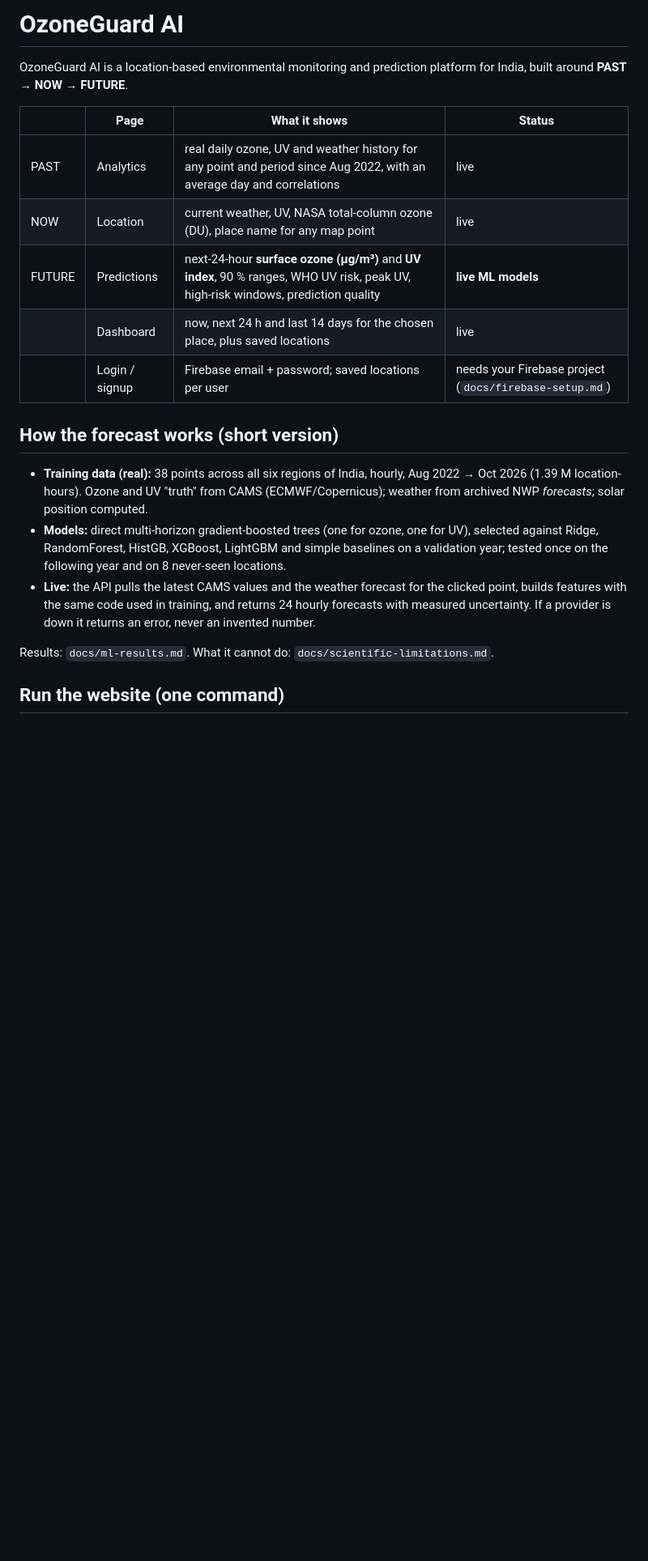
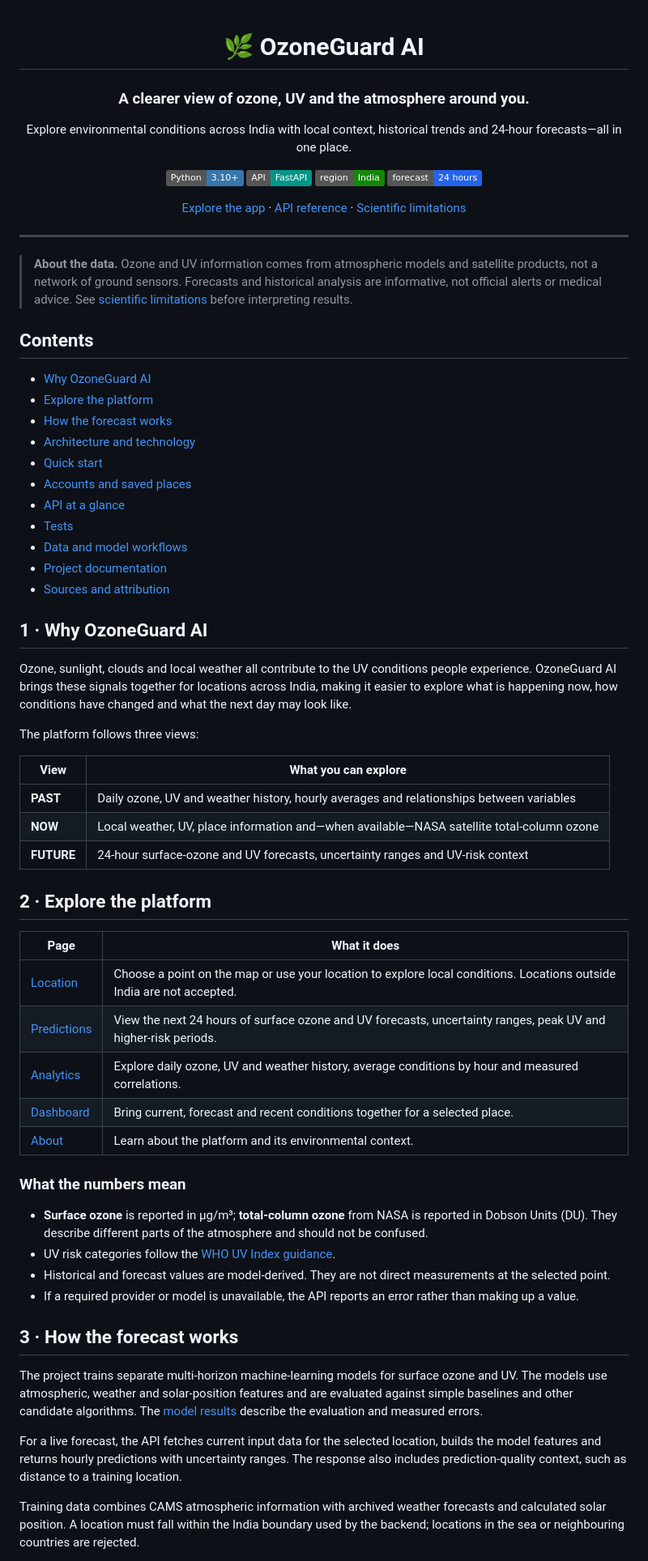
Before and after one commit to rohithk2626/OzoneGuard-AI, a Markdown page: README.md, the part around one of its changes. Shown at 81% size. Drawn GitHub-style; badges without logos; blank space fills up the shorter version.

Commit message:
Refresh project README
Co-authored-by: Copilot <223556219+Copilot@users.noreply.github.com>

````diff
--- a/README.md
+++ b/README.md
@@ -1,23 +1,72 @@
-# OzoneGuard AI
+<div align="center">
 
-OzoneGuard AI is a location-based environmental monitoring and prediction platform for India, built around **PAST → NOW → FUTURE**.
+# 🌿 OzoneGuard AI
 
-| | Page | What it shows | Status |
-|---|---|---|---|
-| PAST | Analytics | real daily ozone, UV and weather history for any point and period since Aug 2022, with an average day and correlations | live |
-| NOW | Location | current weather, UV, NASA total-column ozone (DU), place name for any map point | live |
-| FUTURE | Predictions | next-24-hour **surface ozone (µg/m³)** and **UV index**, 90 % ranges, WHO UV risk, peak UV, high-risk windows, prediction quality | **live ML models** |
-| | Dashboard | now, next 24 h and last 14 days for the chosen place, plus saved locations | live |
-| | Login / signup | Firebase email + password; saved locations per user | needs your Firebase project (`docs/firebase-setup.md`) |
+### A clearer view of ozone, UV and the atmosphere around you.
 
-## How the forecast works (short version)
+Explore environmental conditions across India with local context, historical trends and 24-hour forecasts—all in one place.
 
-* **Training data (real):** 38 points across all six regions of India, hourly, Aug 2022 → Oct 2026 (1.39 M location-hours). Ozone and UV "truth" from CAMS (ECMWF/Copernicus); weather from archived NWP *forecasts*; solar position computed.
-* **Models:** direct multi-horizon gradient-boosted trees (one for ozone, one for UV), selected against Ridge, RandomForest, HistGB, XGBoost, LightGBM and simple baselines on a validation year; tested once on the following year and on 8 never-seen locations.
-* **Live:** the API pulls the latest CAMS values and the weather forecast for the clicked point, builds features with the same code used in training, and returns 24 hourly forecasts with measured uncertainty. If a provider is down it returns an error, never an invented number.
+[![Python](https://img.shields.io/badge/Python-3.10%2B-3776AB?logo=python&logoColor=white)](https://www.python.org/)
+[![FastAPI](https://img.shields.io/badge/API-FastAPI-009688?logo=fastapi&logoColor=white)](https://fastapi.tiangolo.com/)
+[![Coverage](https://img.shields.io/badge/region-India-138808)](#)
+[![Forecast](https://img.shields.io/badge/forecast-24%20hours-2563EB)](#)
 
-Results: `docs/ml-results.md`. What it cannot do: `docs/scientific-limitations.md`.
+[Explore the app](#quick-start) · [API reference](#api-at-a-glance) · [Scientific limitations](docs/scientific-limitations.md)
 
-## Run the website (one command)
+</div>
 
-```bash
+---
+
+> **About the data.** Ozone and UV information comes from atmospheric models and satellite products, not a network of ground sensors. Forecasts and historical analysis are informative, not official alerts or medical advice. See [scientific limitations](docs/scientific-limitations.md) before interpreting results.
+
+## Contents
+
+- [Why OzoneGuard AI](#1--why-ozoneguard-ai)
+- [Explore the platform](#2--explore-the-platform)
+- [How the forecast works](#3--how-the-forecast-works)
+- [Architecture and technology](#4--architecture-and-technology)
+- [Quick start](#5--quick-start)
+- [Accounts and saved places](#6--accounts-and-saved-places)
+- [API at a glance](#7--api-at-a-glance)
+- [Tests](#8--tests)
+- [Data and model workflows](#9--data-and-model-workflows)
+- [Project documentation](#10--project-documentation)
+- [Sources and attribution](#11--sources-and-attribution)
+
+## 1 · Why OzoneGuard AI
+
+Ozone, sunlight, clouds and local weather all contribute to the UV conditions people experience. OzoneGuard AI brings these signals together for locations across India, making it easier to explore what is happening now, how conditions have changed and what the next day may look like.
+
+The platform follows three views:
+
+| View | What you can explore |
+|------|----------------------|
+| **PAST** | Daily ozone, UV and weather history, hourly averages and relationships between variables |
+| **NOW** | Local weather, UV, place information and—when available—NASA satellite total-column ozone |
+| **FUTURE** | 24-hour surface-ozone and UV forecasts, uncertainty ranges and UV-risk context |
+
+## 2 · Explore the platform
+
+| Page | What it does |
+|------|--------------|
+| [Location](frontend/locations.html) | Choose a point on the map or use your location to explore local conditions. Locations outside India are not accepted. |
+| [Predictions](frontend/predictions.html) | View the next 24 hours of surface ozone and UV forecasts, uncertainty ranges, peak UV and higher-risk periods. |
+| [Analytics](frontend/analytics.html) | Explore daily ozone, UV and weather history, average conditions by hour and measured correlations. |
+| [Dashboard](frontend/dashboard.html) | Bring current, forecast and recent conditions together for a selected place. |
+| [About](frontend/about.html) | Learn about the platform and its environmental context. |
+
+### What the numbers mean
+
+- **Surface ozone** is reported in µg/m³; **total-column ozone** from NASA is reported in Dobson Units (DU). They describe different parts of the atmosphere and should not be confused.
+- UV risk categories follow the [WHO UV Index guidance](https://www.who.int/news-room/questions-and-answers/item/radiation-the-ultraviolet-(uv)-index).
+- Historical and forecast values are model-derived. They are not direct measurements at the selected point.
+- If a required provider or model is unavailable, the API reports an error rather than making up a value.
+
+## 3 · How the forecast works
+
+The project trains separate multi-horizon machine-learning models for surface ozone and UV. The models use atmospheric, weather and solar-position features and are evaluated against simple baselines and other candidate algorithms. The [model results](docs/ml-results.md) describe the evaluation and measured errors.
+
+For a live forecast, the API fetches current input data for the selected location, builds the model features and returns hourly predictions with uncertainty ranges. The response also includes prediction-quality context, such as distance to a training location.
+
+Training data combines CAMS atmospheric information with archived weather forecasts and calculated solar position. A location must fall within the India boundary used by the backend; locations in the sea or neighbouring countries are rejected.
+
````
Also changed, not shown: other parts of README.md (+115 -47 lines).
